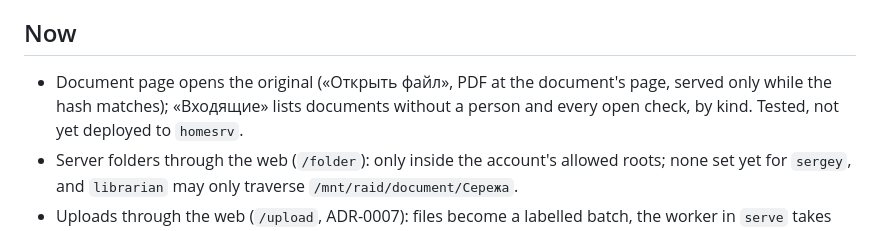
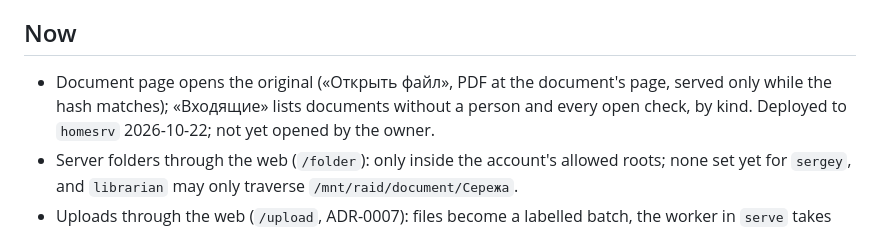
Before and after one commit to wildcar/librarian, a Markdown page: AGENTS/STATE.md, the part around the change. Rendered like a GitHub page.

Commit message:
State: the original and the inbox are live
Co-Authored-By: Claude Opus 5.5 <noreply@anthropic.com>

```diff
--- a/AGENTS/STATE.md
+++ b/AGENTS/STATE.md
@@ -12,7 +12,7 @@ an MCP server from any AI assistant.
 
 ## Now
 
-- Document page opens the original («Открыть файл», PDF at the document's page, served only while the hash matches); «Входящие» lists documents without a person and every open check, by kind. Tested, not yet deployed to `homesrv`.
+- Document page opens the original («Открыть файл», PDF at the document's page, served only while the hash matches); «Входящие» lists documents without a person and every open check, by kind. Deployed to `homesrv` 2026-10-22; not yet opened by the owner.
 - Server folders through the web (`/folder`): only inside the account's allowed roots; none set yet for `sergey`, and `librarian` may only traverse `/mnt/raid/document/Сережа`.
 - Uploads through the web (`/upload`, ADR-0007): files become a labelled batch, the worker in `serve` takes them to search (auto up to $1 OCR estimate, else «Обработать» on `/batches`); `librarian run` does the same from the CLI. Checked live on a throwaway account.
 - Assistants connect to `https://lib.wildcar.ru/mcp` by OAuth (ADR-0007): the letter names the assistant, «Ассистенты» lists and disconnects them, edits are signed with the assistant's name; checked live up to the authorization page, a real assistant not connected yet.
```
